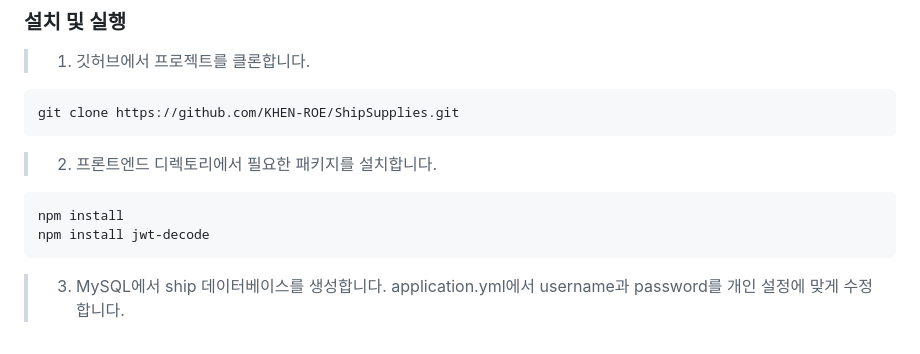
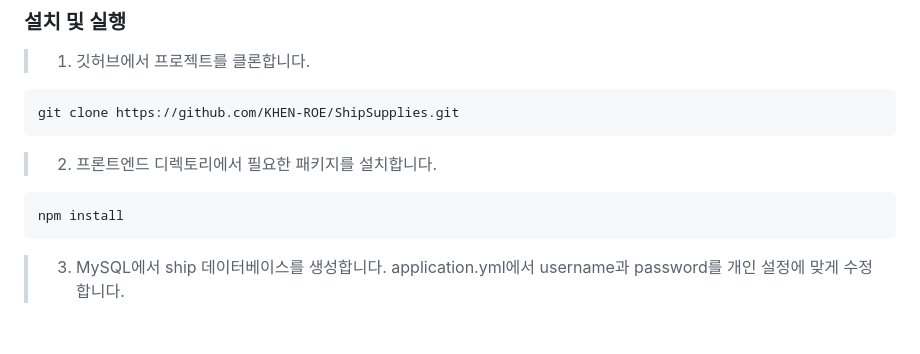
Before and after one commit to KHEN-ROE/ShipSupplies_final, a Markdown page: README.md, the part around the change. Drawn GitHub-style.

Commit message:
Update README.mdㅇㅇㅇ

````diff
--- a/README.md
+++ b/README.md
@@ -56,7 +56,6 @@ git clone https://github.com/KHEN-ROE/ShipSupplies.git
 > 2. 프론트엔드 디렉토리에서 필요한 패키지를 설치합니다.
 ```javascript
 npm install
-npm install jwt-decode
 ```
 
 > 3. MySQL에서 ship 데이터베이스를 생성합니다. application.yml에서 username과 password를 개인 설정에 맞게 수정합니다.
````
